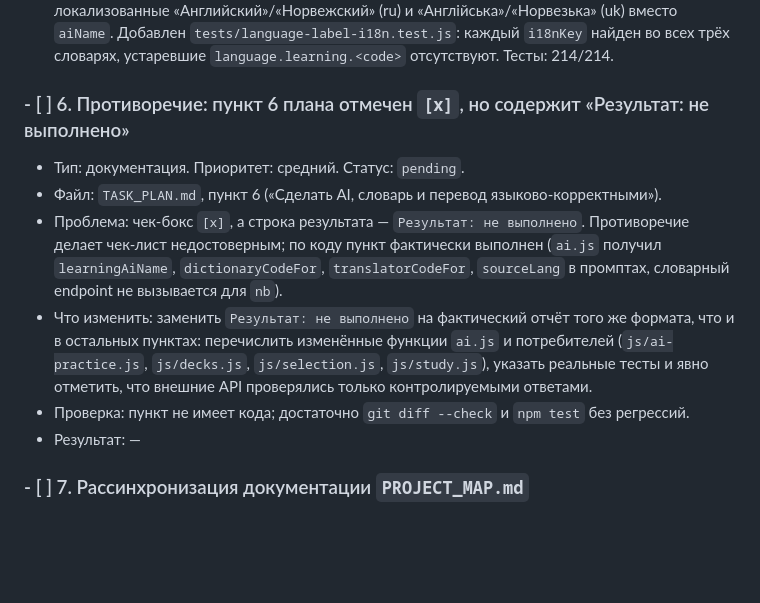
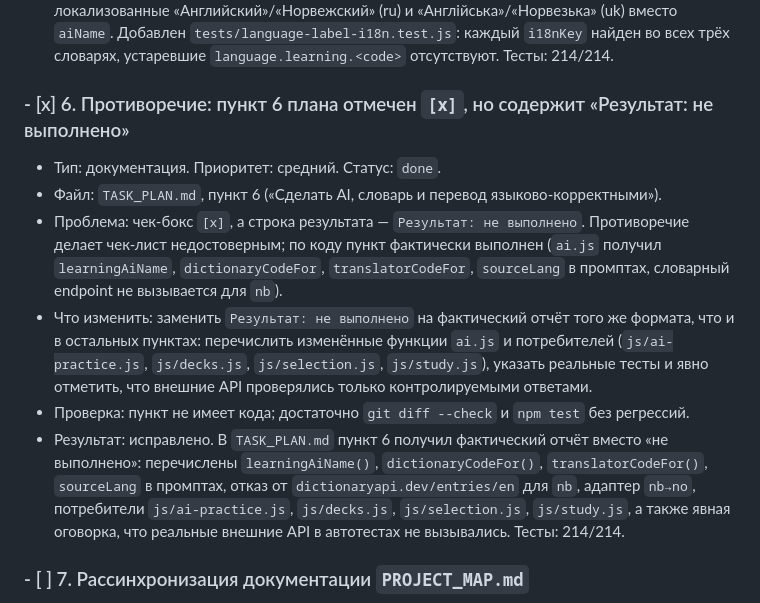
Before and after one commit to incorp1/lingo2, a Markdown page: AUDIT.md, the part around the change. Drawn GitHub-style; blank space fills up the shorter version.

```diff
--- a/AUDIT.md
+++ b/AUDIT.md
@@ -174,9 +174,9 @@
   `aiName`. Добавлен `tests/language-label-i18n.test.js`: каждый `i18nKey` найден во всех трёх
   словарях, устаревшие `language.learning.<code>` отсутствуют. Тесты: 214/214.
 
-### - [ ] 6. Противоречие: пункт 6 плана отмечен `[x]`, но содержит «Результат: не выполнено»
+### - [x] 6. Противоречие: пункт 6 плана отмечен `[x]`, но содержит «Результат: не выполнено»
 
-- Тип: документация. Приоритет: средний. Статус: `pending`.
+- Тип: документация. Приоритет: средний. Статус: `done`.
 - Файл: `TASK_PLAN.md`, пункт 6 («Сделать AI, словарь и перевод языково-корректными»).
 - Проблема: чек-бокс `[x]`, а строка результата — `Результат: не выполнено`. Противоречие делает
   чек-лист недостоверным; по коду пункт фактически выполнен (`ai.js` получил `learningAiName`,
@@ -187,7 +187,11 @@
   (`js/ai-practice.js`, `js/decks.js`, `js/selection.js`, `js/study.js`), указать реальные тесты
   и явно отметить, что внешние API проверялись только контролируемыми ответами.
 - Проверка: пункт не имеет кода; достаточно `git diff --check` и `npm test` без регрессий.
-- Результат: —
+- Результат: исправлено. В `TASK_PLAN.md` пункт 6 получил фактический отчёт вместо «не выполнено»:
+  перечислены `learningAiName()`, `dictionaryCodeFor()`, `translatorCodeFor()`, `sourceLang` в
+  промптах, отказ от `dictionaryapi.dev/entries/en` для `nb`, адаптер `nb→no`, потребители
+  `js/ai-practice.js`, `js/decks.js`, `js/selection.js`, `js/study.js`, а также явная оговорка,
+  что реальные внешние API в автотестах не вызывались. Тесты: 214/214.
 
 ### - [ ] 7. Рассинхронизация документации `PROJECT_MAP.md`
 
```
Also changed, not shown: TASK_PLAN.md (+1 -1 lines).
